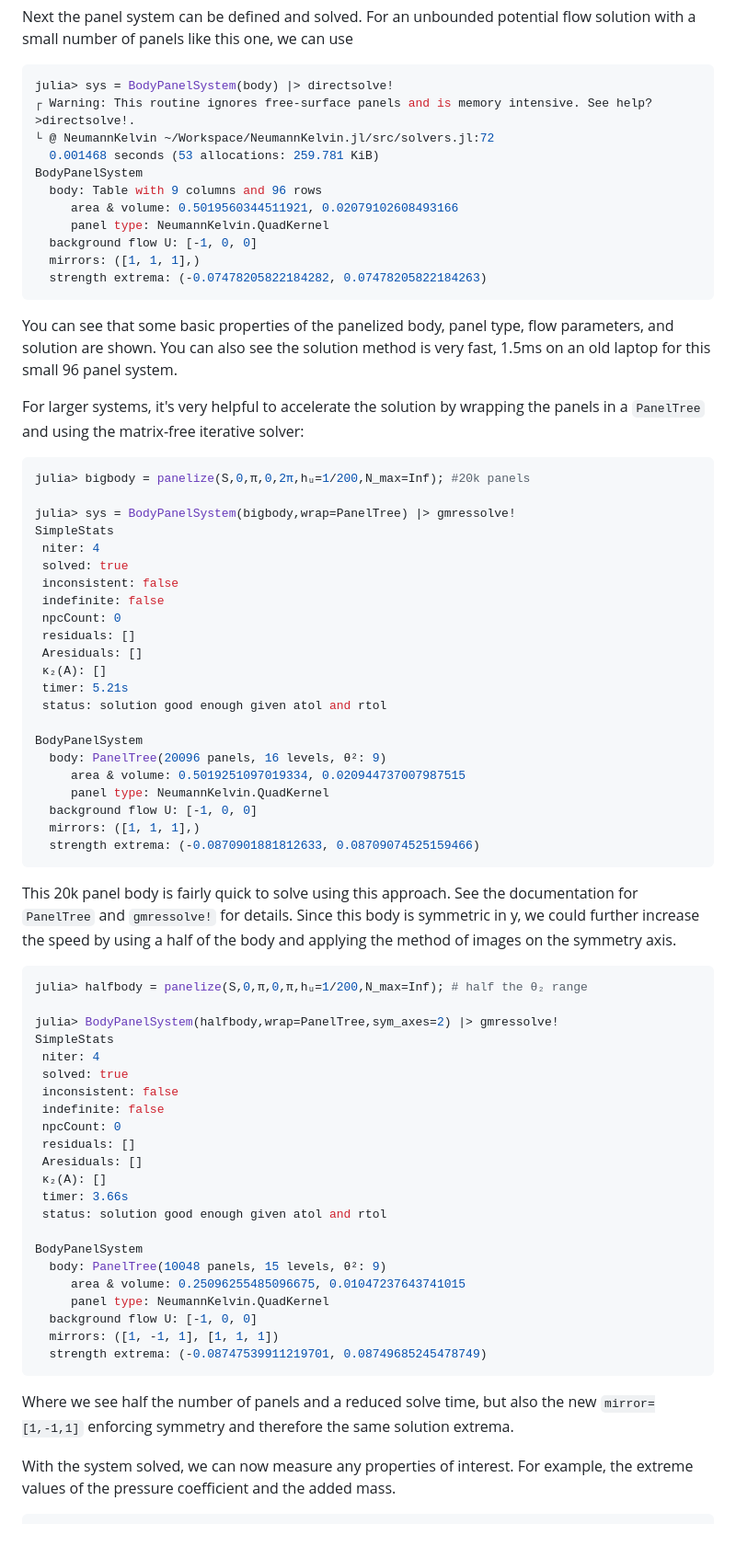
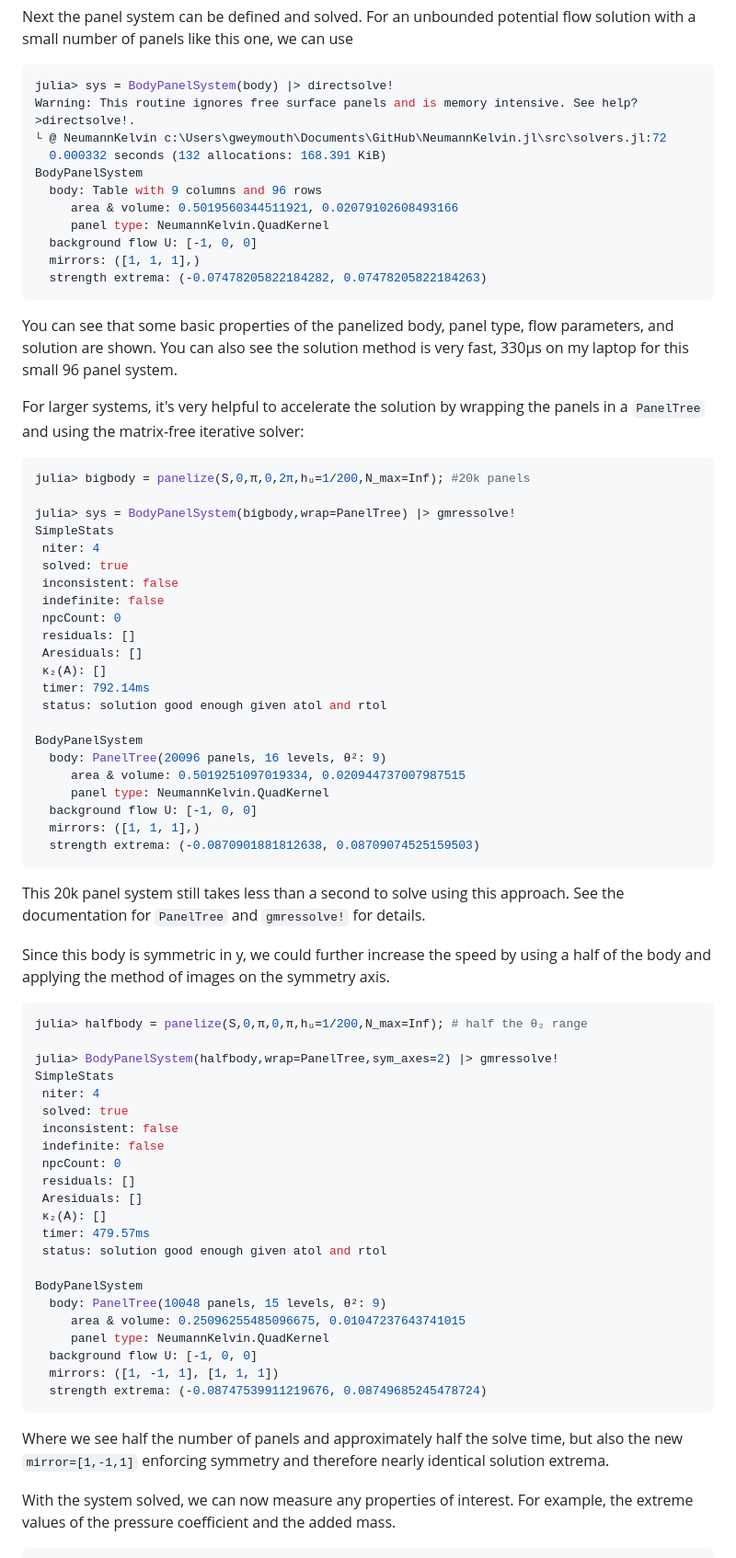
Before and after one commit to weymouth/NeumannKelvin.jl, a Markdown page: README.md, the part around the change printed below. Shown: that part at 92% size. Rendered like a GitHub page; blank space fills up the shorter version.

````diff
--- a/README.md
+++ b/README.md
@@ -43,9 +43,9 @@ The `measure` function measures a parametric surface into a single panel given a
 Next the panel system can be defined and solved. For an unbounded potential flow solution with a small number of panels like this one, we can use
 ```julia
 julia> sys = BodyPanelSystem(body) |> directsolve!
-┌ Warning: This routine ignores free-surface panels and is memory intensive. See help?>directsolve!.
-└ @ NeumannKelvin ~/Workspace/NeumannKelvin.jl/src/solvers.jl:72
-  0.001468 seconds (53 allocations: 259.781 KiB)
+Warning: This routine ignores free surface panels and is memory intensive. See help?>directsolve!.
+└ @ NeumannKelvin c:\Users\gweymouth\Documents\GitHub\NeumannKelvin.jl\src\solvers.jl:72
+  0.000332 seconds (132 allocations: 168.391 KiB)
 BodyPanelSystem
   body: Table with 9 columns and 96 rows
      area & volume: 0.5019560344511921, 0.02079102608493166
@@ -54,7 +54,7 @@ BodyPanelSystem
   mirrors: ([1, 1, 1],)
   strength extrema: (-0.07478205822184282, 0.07478205822184263)
 ```
-You can see that some basic properties of the panelized body, panel type, flow parameters, and solution are shown. You can also see the solution method is very fast, 1.5ms on an old laptop for this small 96 panel system.
+You can see that some basic properties of the panelized body, panel type, flow parameters, and solution are shown. You can also see the solution method is very fast, 330μs on my laptop for this small 96 panel system.
 
 For larger systems, it's very helpful to accelerate the solution by wrapping the panels in a `PanelTree` and using the matrix-free iterative solver:
 ```julia
@@ -70,7 +70,7 @@ SimpleStats
  residuals: []
  Aresiduals: []
  κ₂(A): []
- timer: 5.21s
+ timer: 792.14ms
  status: solution good enough given atol and rtol
 
 BodyPanelSystem
@@ -79,9 +79,11 @@ BodyPanelSystem
      panel type: NeumannKelvin.QuadKernel
   background flow U: [-1, 0, 0]
   mirrors: ([1, 1, 1],)
-  strength extrema: (-0.0870901881812633, 0.08709074525159466)
+  strength extrema: (-0.0870901881812638, 0.08709074525159503)
 ```
-This 20k panel body is fairly quick to solve using this approach. See the documentation for `PanelTree` and `gmressolve!` for details. Since this body is symmetric in y, we could further increase the speed by using a half of the body and applying the method of images on the symmetry axis.
+This 20k panel system still takes less than a second to solve using this approach. See the documentation for `PanelTree` and `gmressolve!` for details.
+
+Since this body is symmetric in y, we could further increase the speed by using a half of the body and applying the method of images on the symmetry axis.
 ```julia
 julia> halfbody = panelize(S,0,π,0,π,hᵤ=1/200,N_max=Inf); # half the θ₂ range
 
@@ -95,7 +97,7 @@ SimpleStats
  residuals: []
  Aresiduals: []
  κ₂(A): []
- timer: 3.66s
+ timer: 479.57ms
  status: solution good enough given atol and rtol
 
 BodyPanelSystem
@@ -104,9 +106,9 @@ BodyPanelSystem
      panel type: NeumannKelvin.QuadKernel
   background flow U: [-1, 0, 0]
   mirrors: ([1, -1, 1], [1, 1, 1])
-  strength extrema: (-0.08747539911219701, 0.08749685245478749)
+  strength extrema: (-0.08747539911219676, 0.08749685245478724)
 ```
-Where we see half the number of panels and a reduced solve time, but also the new `mirror=[1,-1,1]` enforcing symmetry and therefore the same solution extrema.
+Where we see half the number of panels and approximately half the solve time, but also the new `mirror=[1,-1,1]` enforcing symmetry and therefore nearly identical solution extrema.
 
 With the system solved, we can now measure any properties of interest. For example, the extreme values of the pressure coefficient and the added mass.
 ```julia
````
Also changed, not shown: other parts of README.md (+67 -40 lines), examples/dolphin_waves.png.
